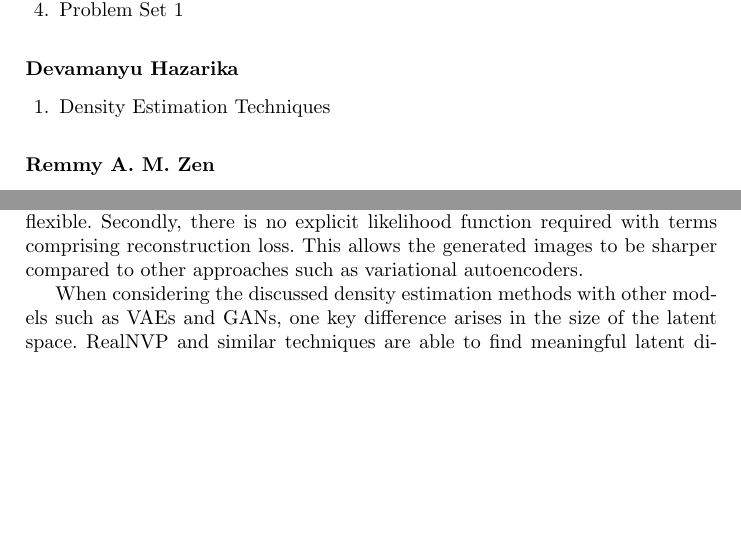
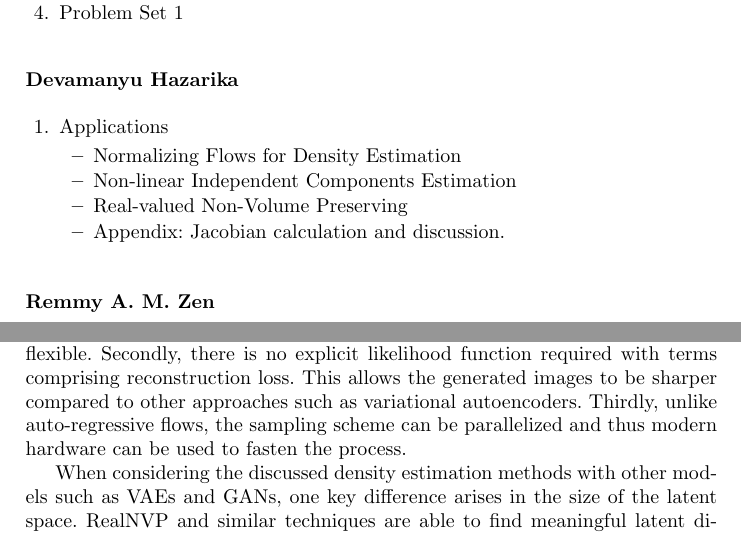
Before and after one commit to abdulfatir/normalizing-flows, a LaTeX paper (report/report.tex): two parts of pages 12 and 14 of 14, joined at a grey line, cut so that both start at the same text, the shorter picture padded with empty space. Compiled offline with pdfLaTeX.

Commit message:
RealNVP complete

```diff
--- a/report/report.tex
+++ b/report/report.tex
@@ -369,7 +369,13 @@ In this project, we have discussed how to transform a simple base distribution t
 
 \subsection*{Devamanyu Hazarika}
 \begin{enumerate}
-	\item Density Estimation Techniques
+	\item Applications
+	\begin{itemize}
+		\item Normalizing Flows for Density Estimation
+		\item Non-linear Independent Components Estimation
+		\item Real-valued Non-Volume Preserving
+		\item Appendix: Jacobian calculation and discussion.
+	\end{itemize}
 \end{enumerate}
 
 
@@ -438,7 +444,7 @@ Thus, the corresponding log determinant is:
 which can be calculated in $O(d)$ time.
 
 \paragraph{Discussion:}
-In their results, RealNVP doesn not surpass the state-of-the-art models. But it contains certain advantages over other proposed approaches. Firstly, compared to variational methods, density estimation methods provide tractable and exact log-lkelihood evaluation. This makes the model much more flexible. Secondly, there is no explicit likelihood function required with terms comprising reconstruction loss. This allows the generated images to be sharper compared to other approaches such as variational autoencoders.
+In their results, RealNVP doesn not surpass the state-of-the-art models. But it contains certain advantages over other proposed approaches. Firstly, compared to variational methods, density estimation methods provide tractable and exact log-lkelihood evaluation. This makes the model much more flexible. Secondly, there is no explicit likelihood function required with terms comprising reconstruction loss. This allows the generated images to be sharper compared to other approaches such as variational autoencoders. Thirdly, unlike auto-regressive flows, the sampling scheme can be parallelized and thus modern hardware can be used to fasten the process.
 
 When considering the discussed density estimation methods with other models such as VAEs and GANs, one key difference arises in the size of the latent space. RealNVP and similar techniques are able to find meaningful latent dimensions in a space with similar dimensions as the input. In contrast, other methods try to find meaningful latent states which are low dimensional. The former approach presents better expressibility and is thus desirable.
 
```
